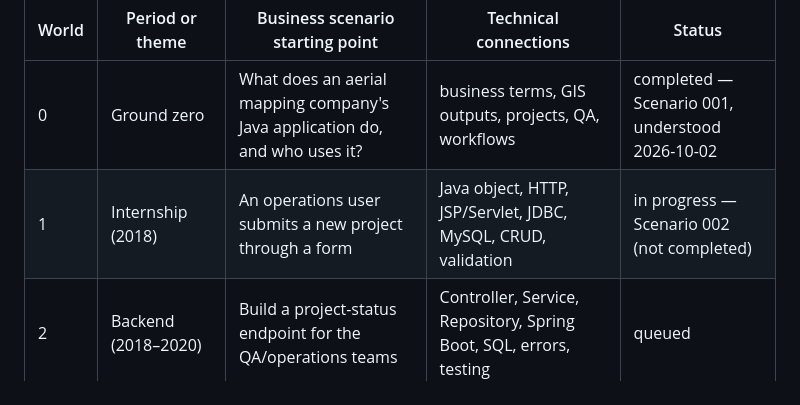
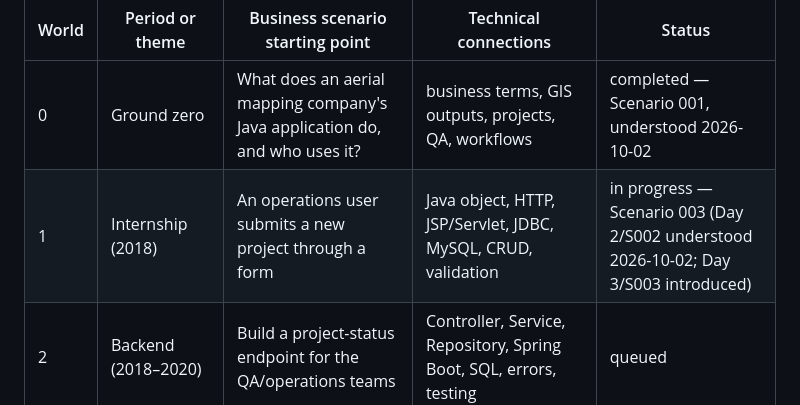
Before and after one commit to sabareeshrao/Tracker, a Markdown page: experience-world/WORLD_MAP.md, the part around the change. GitHub-like rendering.

Commit message:
Record Q002 confirmation and move Year 1 roadmap to Day 3

```diff
--- a/experience-world/WORLD_MAP.md
+++ b/experience-world/WORLD_MAP.md
@@ -5,7 +5,7 @@ This is a **teaching roadmap**, not a declaration that the user used every liste
 | World | Period or theme | Business scenario starting point | Technical connections | Status |
 |---|---|---|---|---|
 | 0 | Ground zero | What does an aerial mapping company's Java application do, and who uses it? | business terms, GIS outputs, projects, QA, workflows | completed — Scenario 001, understood 2026-10-02 |
-| 1 | Internship (2018) | An operations user submits a new project through a form | Java object, HTTP, JSP/Servlet, JDBC, MySQL, CRUD, validation | in progress — Scenario 002 (not completed) |
+| 1 | Internship (2018) | An operations user submits a new project through a form | Java object, HTTP, JSP/Servlet, JDBC, MySQL, CRUD, validation | in progress — Scenario 003 (Day 2/S002 understood 2026-10-02; Day 3/S003 introduced) |
 | 2 | Backend (2018–2020) | Build a project-status endpoint for the QA/operations teams | Controller, Service, Repository, Spring Boot, SQL, errors, testing | queued |
 | 3 | Backend (2018–2020) | Validate and reconcile a batch of incoming records | Collections, duplicates, exception handling, SQL, automation, batches | queued |
 | 4 | Full Stack (2021–2023) | Show project statuses in a dashboard | React, REST integration, service APIs, Hibernate, pagination | queued |
```
